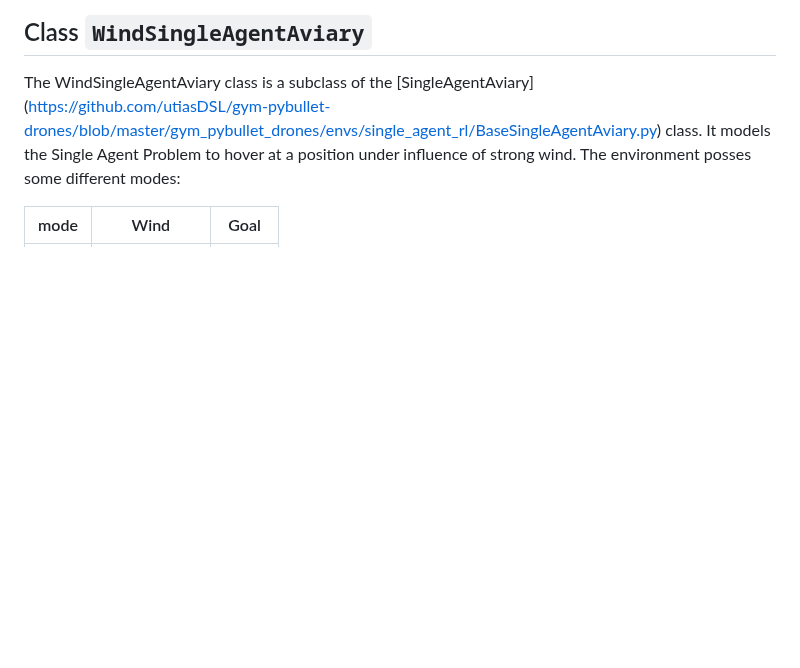
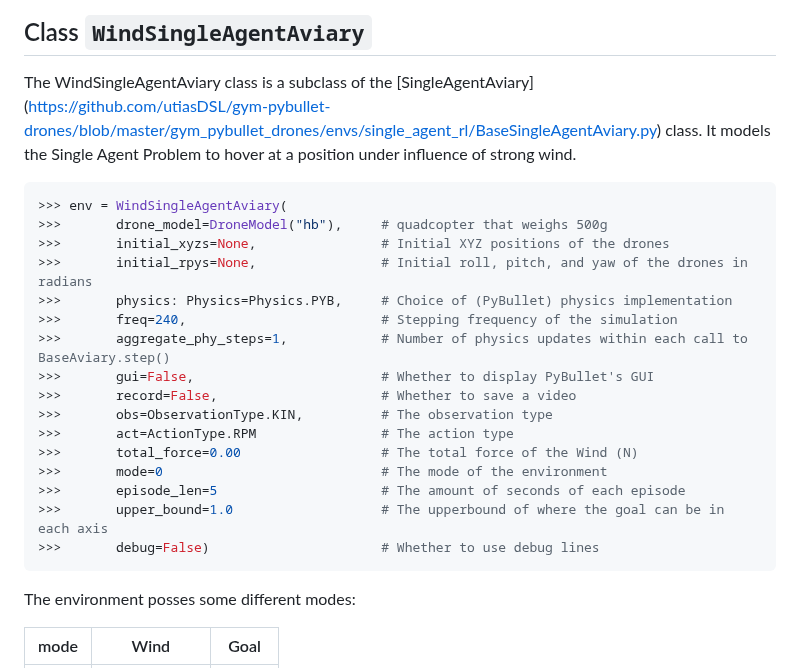
Before and after one commit to eislerMeinName/robust_drone_pathfollowing, a Markdown page: README.md, the part around one of its changes. Drawn GitHub-style; blank space fills up the shorter version.

`````diff
--- a/README.md
+++ b/README.md
@@ -72,6 +72,27 @@ The EvalWriter class evaluates a model and writes its performance to an xlsx fil
 
 ## Class `WindSingleAgentAviary`
 The WindSingleAgentAviary class is a subclass of the [SingleAgentAviary] (https://github.com/utiasDSL/gym-pybullet-drones/blob/master/gym_pybullet_drones/envs/single_agent_rl/BaseSingleAgentAviary.py) class. It models the Single Agent Problem to hover at a position under influence of strong wind.
+
+```python
+>>> env = WindSingleAgentAviary(
+>>>       drone_model=DroneModel("hb"),     # quadcopter that weighs 500g
+>>>       initial_xyzs=None,                # Initial XYZ positions of the drones
+>>>       initial_rpys=None,                # Initial roll, pitch, and yaw of the drones in radians
+>>>       physics: Physics=Physics.PYB,     # Choice of (PyBullet) physics implementation
+>>>       freq=240,                         # Stepping frequency of the simulation
+>>>       aggregate_phy_steps=1,            # Number of physics updates within each call to BaseAviary.step()
+>>>       gui=False,                        # Whether to display PyBullet's GUI
+>>>       record=False,                     # Whether to save a video
+>>>       obs=ObservationType.KIN,          # The observation type
+>>>       act=ActionType.RPM                # The action type
+>>>       total_force=0.00                  # The total force of the Wind (N)
+>>>       mode=0                            # The mode of the environment
+>>>       episode_len=5                     # The amount of seconds of each episode
+>>>       upper_bound=1.0                   # The upperbound of where the goal can be in each axis
+>>>       debug=False)                      # Whether to use debug lines
+````
+
+
 The environment posses some different modes:
 
 | mode | Wind | Goal |
`````
Also changed, not shown: other parts of README.md (+39 -1 lines).
